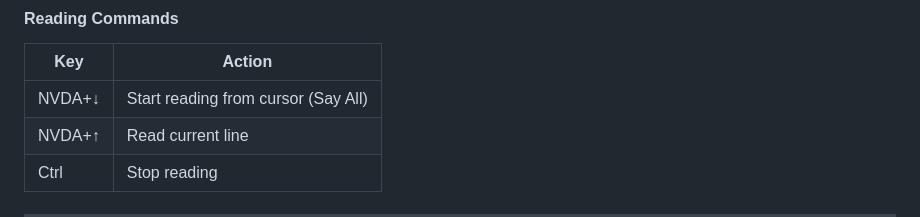
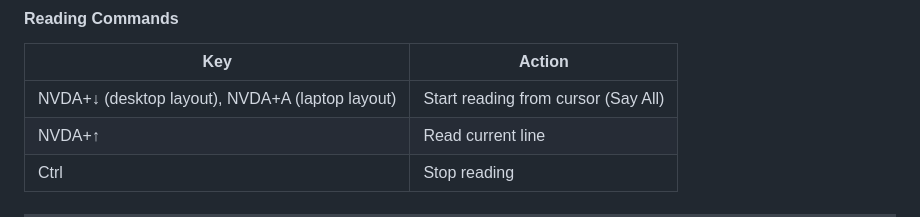
Before and after one commit to Community-Access/learning-room, a Markdown page: docs/keyboard-shortcuts.md, the part around the change. GitHub-like rendering.

Commit message:
fix: clarify NVDA reading command for desktop and laptop layouts

```diff
--- a/docs/keyboard-shortcuts.md
+++ b/docs/keyboard-shortcuts.md
@@ -37,7 +37,7 @@ Use these keys to jump to specific element types on any GitHub page.
 
 | Key | Action |
 |-----|--------|
-| NVDA+↓ | Start reading from cursor (Say All) |
+| NVDA+↓ (desktop layout), NVDA+A (laptop layout) | Start reading from cursor (Say All) |
 | NVDA+↑ | Read current line |
 | Ctrl | Stop reading |
 
```
